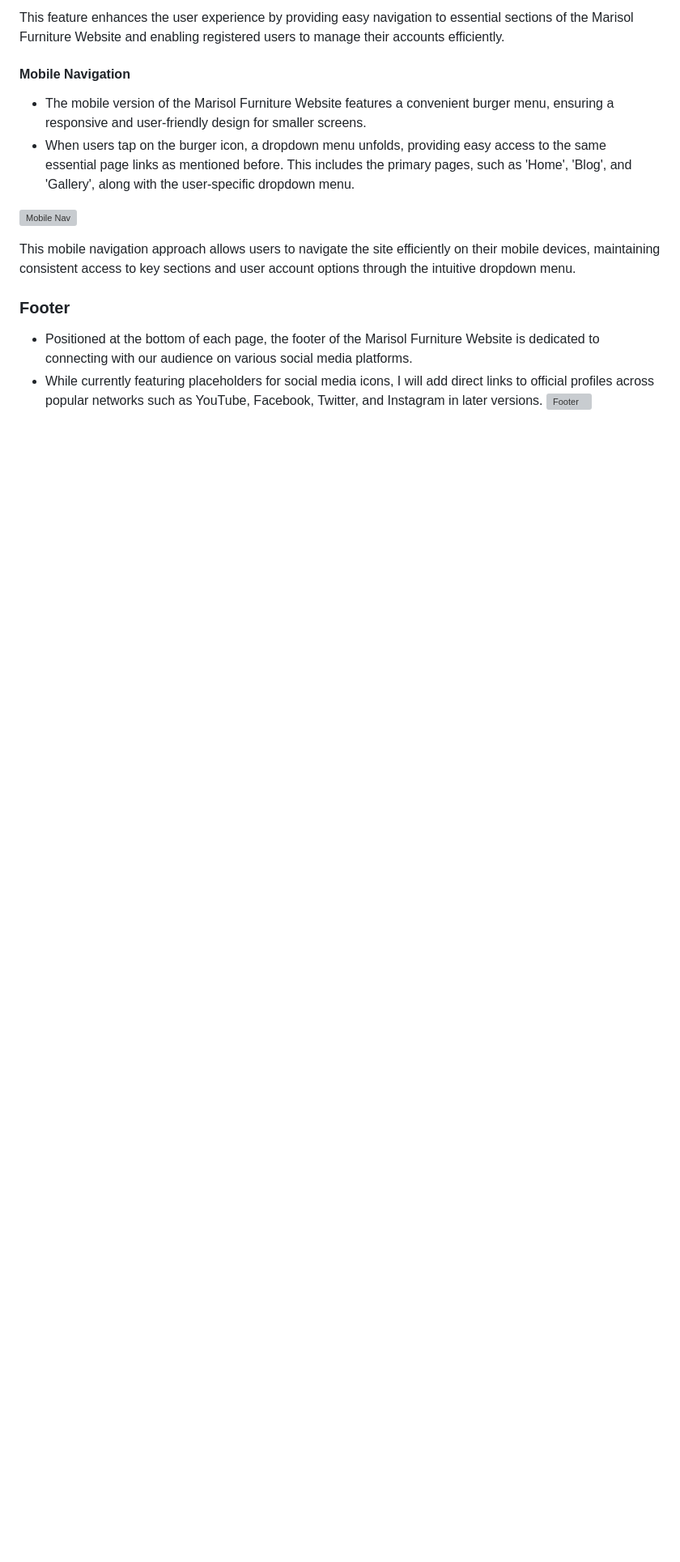
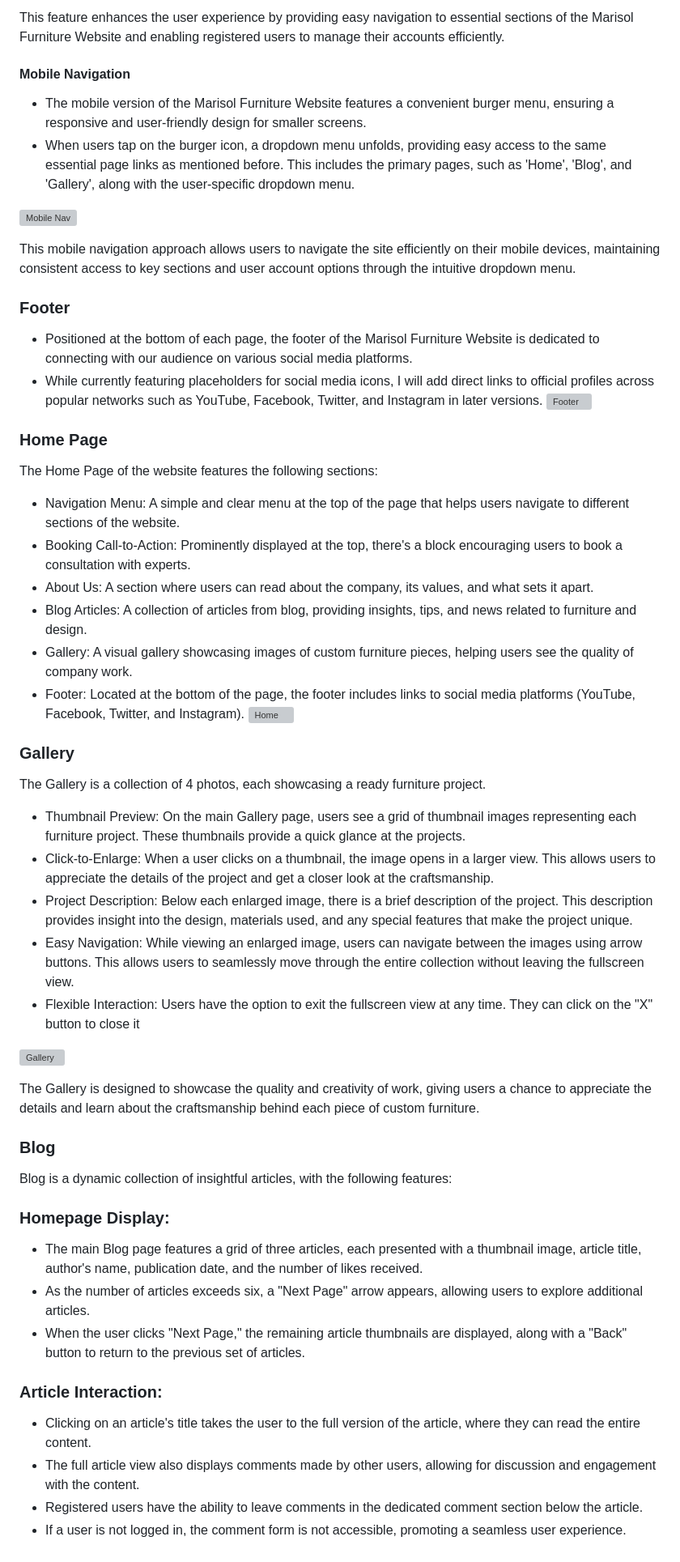
Before and after one commit to Julia-cloudname/marisol-2.0, a Markdown page: README.md, the part around the change printed below. Shown: that part at 81% size. GitHub-like rendering; blank space fills up the shorter version; grey boxes are pictures that could not be loaded.

Commit message:
Add Gallery and Blog description

```diff
--- a/README.md
+++ b/README.md
@@ -157,3 +157,45 @@ This mobile navigation approach allows users to navigate the site efficiently on
 - Positioned at the bottom of each page, the footer of the Marisol Furniture Website is dedicated to connecting with our audience on various social media platforms.
 - While currently featuring placeholders for social media icons, I will add direct links to official profiles across popular networks such as YouTube, Facebook, Twitter, and Instagram in later versions.
 ![Footer](docs/read-me/footer.png)
+
+### **Home Page**
+The Home Page of the website features the following sections:
+
+- Navigation Menu: A simple and clear menu at the top of the page that helps users navigate to different sections of the website.
+- Booking Call-to-Action: Prominently displayed at the top, there's a block encouraging users to book a consultation with experts.
+- About Us: A section where users can read about the company, its values, and what sets it apart.
+- Blog Articles: A collection of articles from blog, providing insights, tips, and news related to furniture and design.
+- Gallery: A visual gallery showcasing images of custom furniture pieces, helping users see the quality of company work.
+- Footer: Located at the bottom of the page, the footer includes links to social media platforms (YouTube, Facebook, Twitter, and Instagram).
+![Home](docs/read-me/footer.png)
+
+### **Gallery**
+
+The Gallery is a collection of 4 photos, each showcasing a ready furniture project.
+
+- Thumbnail Preview: On the main Gallery page, users see a grid of thumbnail images representing each furniture project. These thumbnails provide a quick glance at the projects.
+-  Click-to-Enlarge: When a user clicks on a thumbnail, the image opens in a larger view. This allows users to appreciate the details of the project and get a closer look at the craftsmanship.
+-  Project Description: Below each enlarged image, there is a brief description of the project. This description provides insight into the design, materials used, and any special features that make the project unique.
+-  Easy Navigation: While viewing an enlarged image, users can navigate between the images using arrow buttons. This allows users to seamlessly move through the entire collection without leaving the fullscreen view.
+-  Flexible Interaction: Users have the option to exit the fullscreen view at any time. They can click on the "X" button to close it
+
+![Gallery](docs/read-me/footer.png)
+
+The Gallery is designed to showcase the quality and creativity of work, giving users a chance to appreciate the details and learn about the craftsmanship behind each piece of custom furniture.
+
+### **Blog**
+
+Blog is a dynamic collection of insightful articles, with the following features:
+
+### **Homepage Display:**
+
+- The main Blog page features a grid of three articles, each presented with a thumbnail image, article title, author's name, publication date, and the number of likes received.
+- As the number of articles exceeds six, a "Next Page" arrow appears, allowing users to explore additional articles.
+- When the user clicks "Next Page," the remaining article thumbnails are displayed, along with a "Back" button to return to the previous set of articles.
+
+### **Article Interaction:**
+
+- Clicking on an article's title takes the user to the full version of the article, where they can read the entire content.
+- The full article view also displays comments made by other users, allowing for discussion and engagement with the content.
+- Registered users have the ability to leave comments in the dedicated comment section below the article.
+- If a user is not logged in, the comment form is not accessible, promoting a seamless user experience.
```
Also changed, not shown: other parts of README.md (+4 -4 lines).
